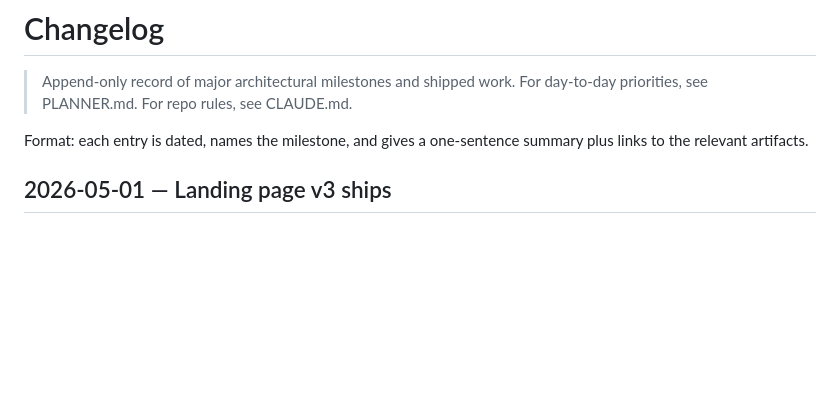
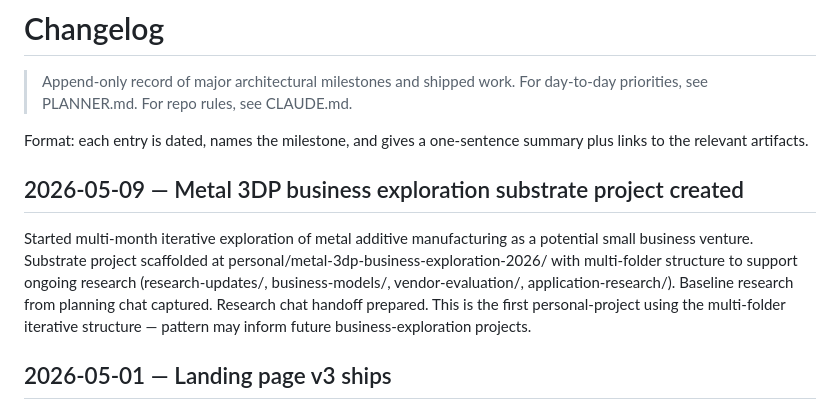
Before and after one commit to SUGARDUNK3RTON/samesolutionsllc-website, a Markdown page: CHANGELOG.md, the part around the change. GitHub-like rendering; blank space fills up the shorter version.

Commit message:
PLANNER: metal-3dp business exploration added; CHANGELOG: substrate project for ongoing venture research scaffolded
Co-Authored-By: Claude Opus 4.7 (1M context) <noreply@anthropic.com>

```diff
--- a/CHANGELOG.md
+++ b/CHANGELOG.md
@@ -3,6 +3,10 @@
 > Append-only record of major architectural milestones and shipped work. For day-to-day priorities, see PLANNER.md. For repo rules, see CLAUDE.md.
 
 Format: each entry is dated, names the milestone, and gives a one-sentence summary plus links to the relevant artifacts.
+
+## 2026-05-09 — Metal 3DP business exploration substrate project created
+
+Started multi-month iterative exploration of metal additive manufacturing as a potential small business venture. Substrate project scaffolded at personal/metal-3dp-business-exploration-2026/ with multi-folder structure to support ongoing research (research-updates/, business-models/, vendor-evaluation/, application-research/). Baseline research from planning chat captured. Research chat handoff prepared. This is the first personal-project using the multi-folder iterative structure — pattern may inform future business-exploration projects.
 
 ## 2026-05-01 — Landing page v3 ships
 
```
Also changed, not shown: PLANNER.md (+6 -5 lines).
